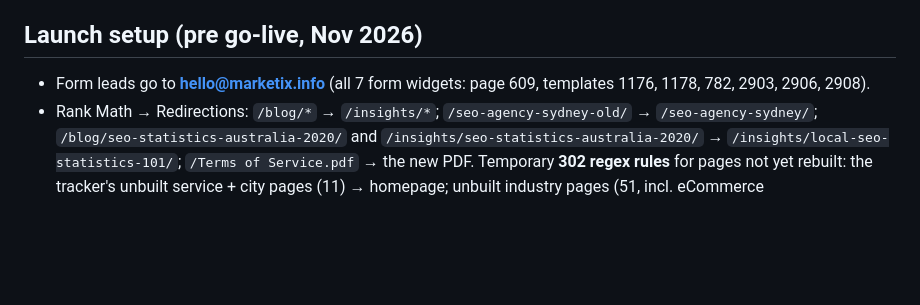
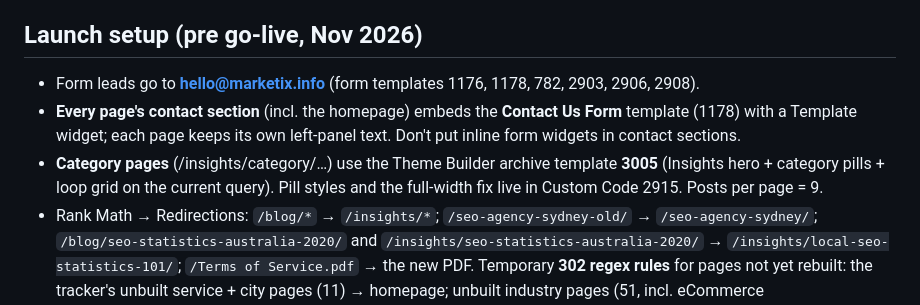
Before and after one commit to Jaycegithub/Marketix-Digital, a Markdown page: CLAUDE.md, the part around the change. GitHub-like rendering; blank space fills up the shorter version.

Commit message:
Document shared contact form and category archive template
Co-Authored-By: Claude Opus 5.5 <noreply@anthropic.com>
Claude-Session: https://claude.ai/code/session_01XaGRxpFAnG6BTmpY8eK925

```diff
--- a/CLAUDE.md
+++ b/CLAUDE.md
@@ -101,7 +101,11 @@ Follow these rules on every page you build or edit.
   regenerates its local fonts).
 
 ## Launch setup (pre go-live, Nov 2026)
-- Form leads go to **hello@marketix.info** (all 7 form widgets: page 609, templates 1176, 1178, 782, 2903, 2906, 2908).
+- Form leads go to **hello@marketix.info** (form templates 1176, 1178, 782, 2903, 2906, 2908).
+- **Every page's contact section** (incl. the homepage) embeds the **Contact Us Form** template (1178) with a Template widget;
+  each page keeps its own left-panel text. Don't put inline form widgets in contact sections.
+- **Category pages** (/insights/category/…) use the Theme Builder archive template **3005** (Insights hero + category pills +
+  loop grid on the current query). Pill styles and the full-width fix live in Custom Code 2915. Posts per page = 9.
 - Rank Math → Redirections: `/blog/*` → `/insights/*`; `/seo-agency-sydney-old/` → `/seo-agency-sydney/`;
   `/blog/seo-statistics-australia-2020/` and `/insights/seo-statistics-australia-2020/` → `/insights/local-seo-statistics-101/`;
   `/Terms of Service.pdf` → the new PDF. Temporary **302 regex rules** for pages not yet rebuilt: the tracker's unbuilt
```
